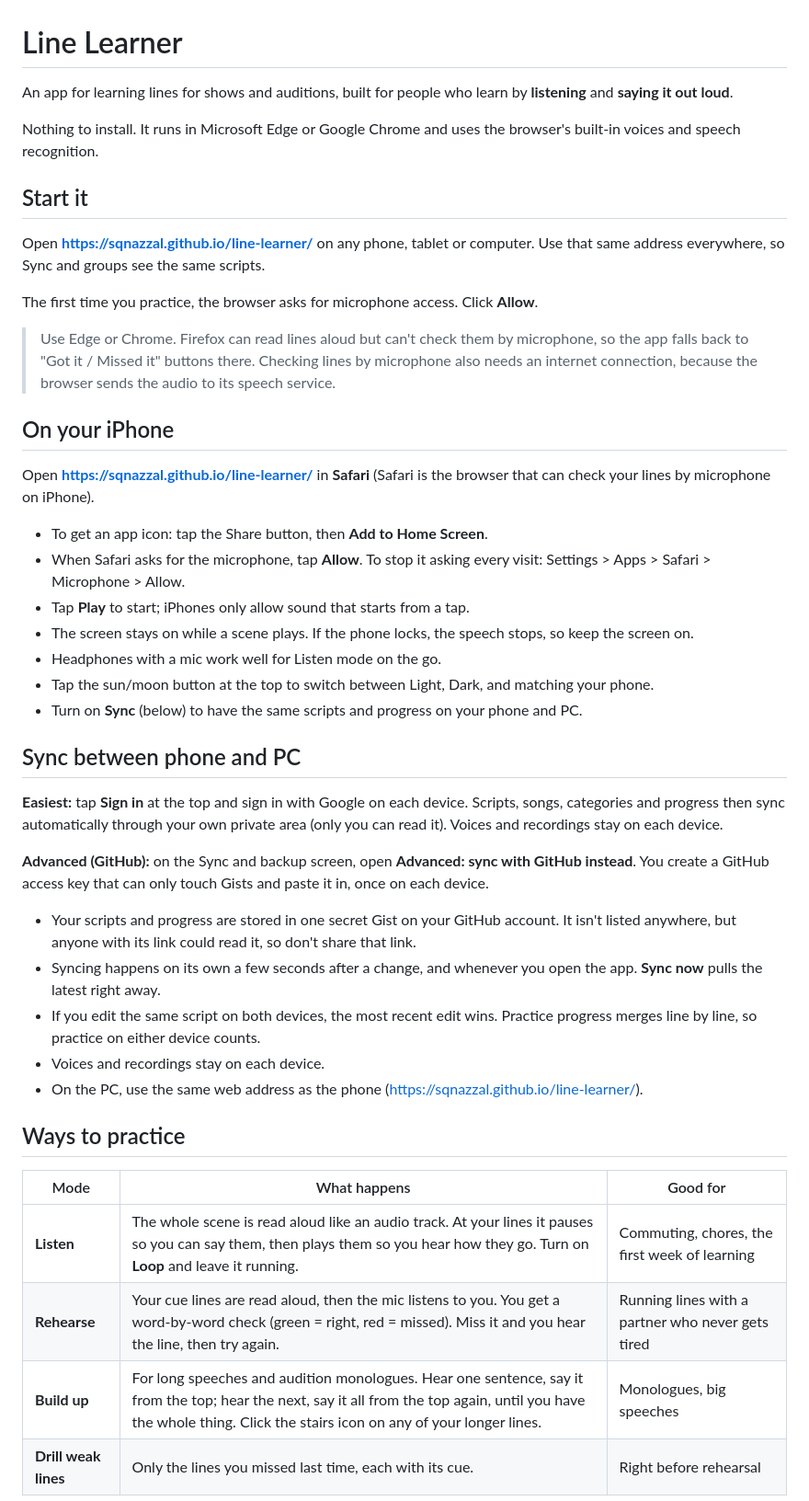
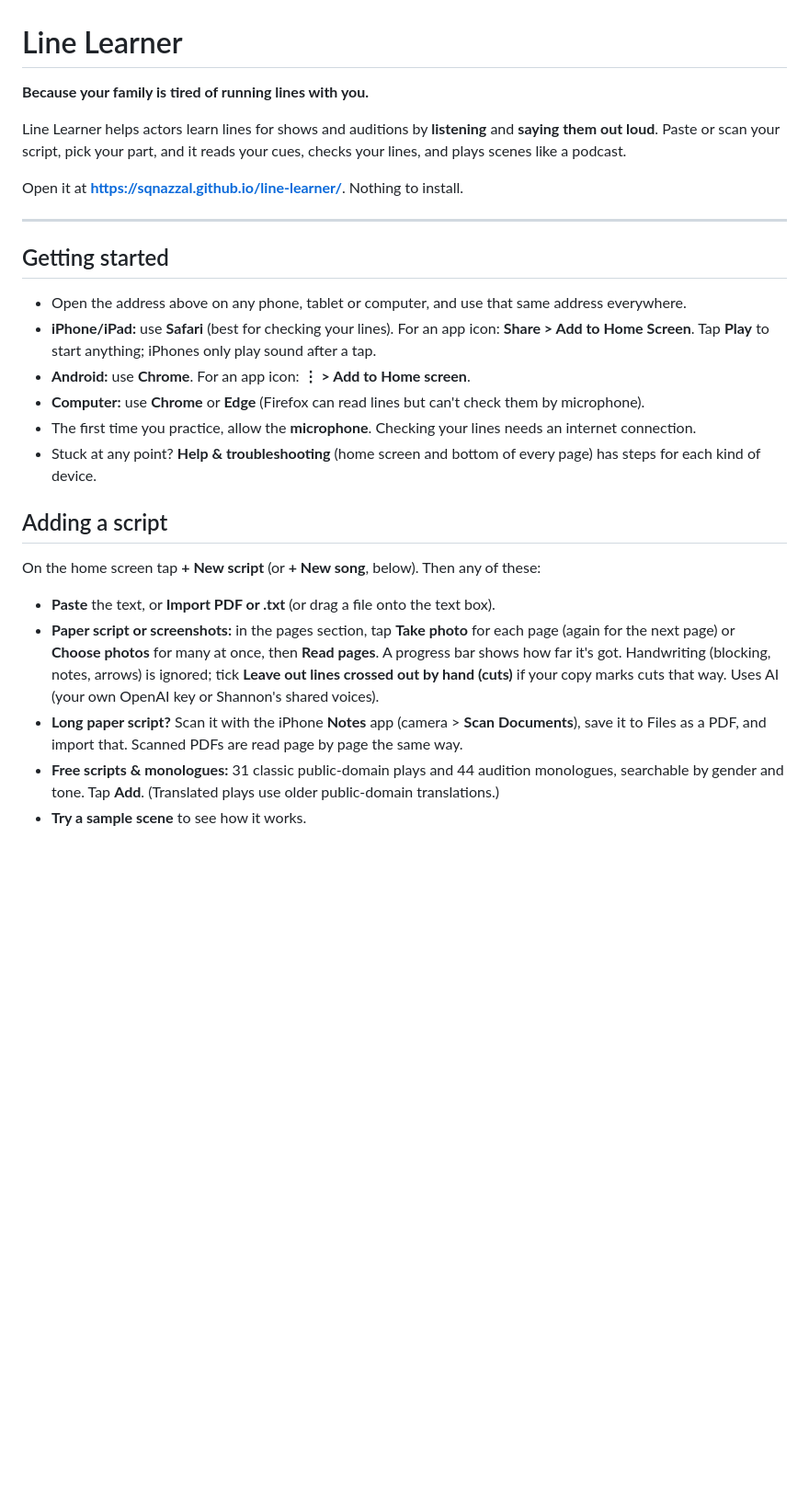
Before and after one commit to sqnazzal/line-learner, a Markdown page: README.md, the part around one of its changes. Shown at 92% size. Drawn GitHub-style; blank space fills up the shorter version.

```diff
--- a/README.md
+++ b/README.md
@@ -1,47 +1,29 @@
 # Line Learner
 
-An app for learning lines for shows and auditions, built for people who learn by **listening** and **saying it out loud**.
+**Because your family is tired of running lines with you.**
 
-Nothing to install. It runs in Microsoft Edge or Google Chrome and uses the browser's built-in voices and speech recognition.
+Line Learner helps actors learn lines for shows and auditions by **listening** and **saying them out loud**. Paste or scan your script, pick your part, and it reads your cues, checks your lines, and plays scenes like a podcast.
 
-## Start it
+Open it at **<https://sqnazzal.github.io/line-learner/>**. Nothing to install.
 
-Open **<https://sqnazzal.github.io/line-learner/>** on any phone, tablet or computer. Use that same address everywhere, so Sync and groups see the same scripts.
+---
 
-The first time you practice, the browser asks for microphone access. Click **Allow**.
+## Getting started
 
-> Use Edge or Chrome. Firefox can read lines aloud but can't check them by microphone, so the app falls back to "Got it / Missed it" buttons there. Checking lines by microphone also needs an internet connection, because the browser sends the audio to its speech service.
+- Open the address above on any phone, tablet or computer, and use that same address everywhere.
+- **iPhone/iPad:** use **Safari** (best for checking your lines). For an app icon: **Share > Add to Home Screen**. Tap **Play** to start anything; iPhones only play sound after a tap.
+- **Android:** use **Chrome**. For an app icon: **⋮ > Add to Home screen**.
+- **Computer:** use **Chrome** or **Edge** (Firefox can read lines but can't check them by microphone).
+- The first time you practice, allow the **microphone**. Checking your lines needs an internet connection.
+- Stuck at any point? **Help & troubleshooting** (home screen and bottom of every page) has steps for each kind of device.
 
-## On your iPhone
+## Adding a script
 
-Open **<https://sqnazzal.github.io/line-learner/>** in **Safari** (Safari is the browser that can check your lines by microphone on iPhone).
+On the home screen tap **+ New script** (or **+ New song**, below). Then any of these:
 
-- To get an app icon: tap the Share button, then **Add to Home Screen**.
-- When Safari asks for the microphone, tap **Allow**. To stop it asking every visit: Settings > Apps > Safari > Microphone > Allow.
-- Tap **Play** to start; iPhones only allow sound that starts from a tap.
-- The screen stays on while a scene plays. If the phone locks, the speech stops, so keep the screen on.
-- Headphones with a mic work well for Listen mode on the go.
-- Tap the sun/moon button at the top to switch between Light, Dark, and matching your phone.
-- Turn on **Sync** (below) to have the same scripts and progress on your phone and PC.
+- **Paste** the text, or **Import PDF or .txt** (or drag a file onto the text box).
+- **Paper script or screenshots:** in the pages section, tap **Take photo** for each page (again for the next page) or **Choose photos** for many at once, then **Read pages**. A progress bar shows how far it's got. Handwriting (blocking, notes, arrows) is ignored; tick **Leave out lines crossed out by hand (cuts)** if your copy marks cuts that way. Uses AI (your own OpenAI key or Shannon's shared voices).
+- **Long paper script?** Scan it with the iPhone **Notes** app (camera > **Scan Documents**), save it to Files as a PDF, and import that. Scanned PDFs are read page by page the same way.
+- **Free scripts & monologues:** 31 classic public-domain plays and 44 audition monologues, searchable by gender and tone. Tap **Add**. (Translated plays use older public-domain translations.)
+- **Try a sample scene** to see how it works.
 
-## Sync between phone and PC
-
-**Easiest:** tap **Sign in** at the top and sign in with Google on each device. Scripts, songs, categories and progress then sync automatically through your own private area (only you can read it). Voices and recordings stay on each device.
-
-**Advanced (GitHub):** on the Sync and backup screen, open **Advanced: sync with GitHub instead**. You create a GitHub access key that can only touch Gists and paste it in, once on each device.
-
-- Your scripts and progress are stored in one secret Gist on your GitHub account. It isn't listed anywhere, but anyone with its link could read it, so don't share that link.
-- Syncing happens on its own a few seconds after a change, and whenever you open the app. **Sync now** pulls the latest right away.
-- If you edit the same script on both devices, the most recent edit wins. Practice progress merges line by line, so practice on either device counts.
-- Voices and recordings stay on each device.
-- On the PC, use the same web address as the phone (<https://sqnazzal.github.io/line-learner/>).
-
-## Ways to practice
-
-| Mode | What happens | Good for |
-| --- | --- | --- |
-| **Listen** | The whole scene is read aloud like an audio track. At your lines it pauses so you can say them, then plays them so you hear how they go. Turn on **Loop** and leave it running. | Commuting, chores, the first week of learning |
-| **Rehearse** | Your cue lines are read aloud, then the mic listens to you. You get a word-by-word check (green = right, red = missed). Miss it and you hear the line, then try again. | Running lines with a partner who never gets tired |
-| **Build up** | For long speeches and audition monologues. Hear one sentence, say it from the top; hear the next, say it all from the top again, until you have the whole thing. Click the stairs icon on any of your longer lines. | Monologues, big speeches |
-| **Drill weak lines** | Only the lines you missed last time, each with its cue. | Right before rehearsal |
-
```
Also changed, not shown: other parts of README.md (+89 -84 lines).
